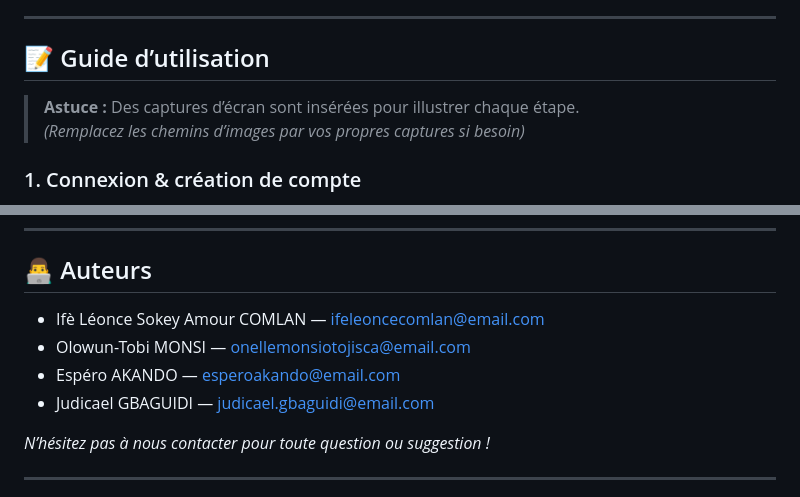
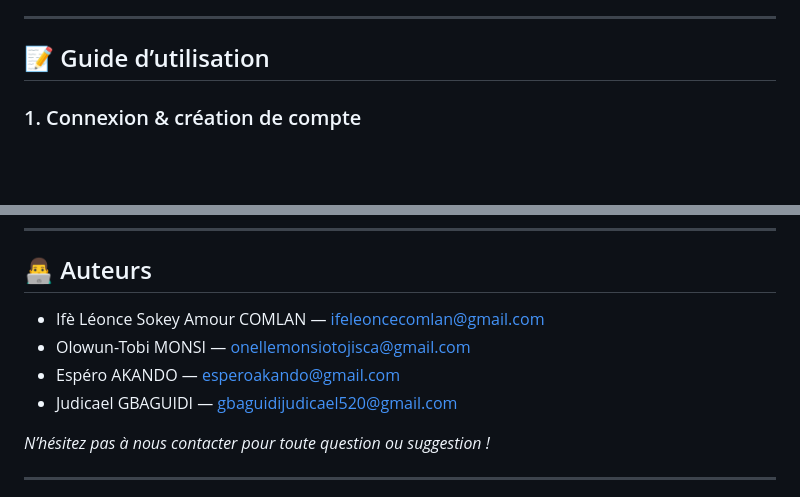
Before and after one commit to Espero007/gestion_paiements, a Markdown page: README.md, 2 parts joined by grey strips. Drawn GitHub-style; blank space fills up the shorter version.

Commit message:
Amélioration 1.3

```diff
--- a/README.md
+++ b/README.md
@@ -77,9 +77,6 @@
 
 ## 📝 Guide d’utilisation
 
-> **Astuce :** Des captures d’écran sont insérées pour illustrer chaque étape.
-> *(Remplacez les chemins d’images par vos propres captures si besoin)*
-
 ### 1. Connexion & création de compte
 
 - Rendez-vous sur la page de connexion.
@@ -138,10 +135,10 @@
 
 ## 👨‍💻 Auteurs
 
-- Ifè Léonce Sokey Amour COMLAN  — ifeleoncecomlan@email.com
-- Olowun-Tobi MONSI — onellemonsiotojisca@email.com
-- Espéro AKANDO — esperoakando@email.com
-- Judicael GBAGUIDI — judicael.gbaguidi@email.com
+- Ifè Léonce Sokey Amour COMLAN  — ifeleoncecomlan@gmail.com
+- Olowun-Tobi MONSI — onellemonsiotojisca@gmail.com
+- Espéro AKANDO — esperoakando@gmail.com
+- Judicael GBAGUIDI — gbaguidijudicael520@gmail.com
 
 *N’hésitez pas à nous contacter pour toute question ou suggestion !*
 
```
